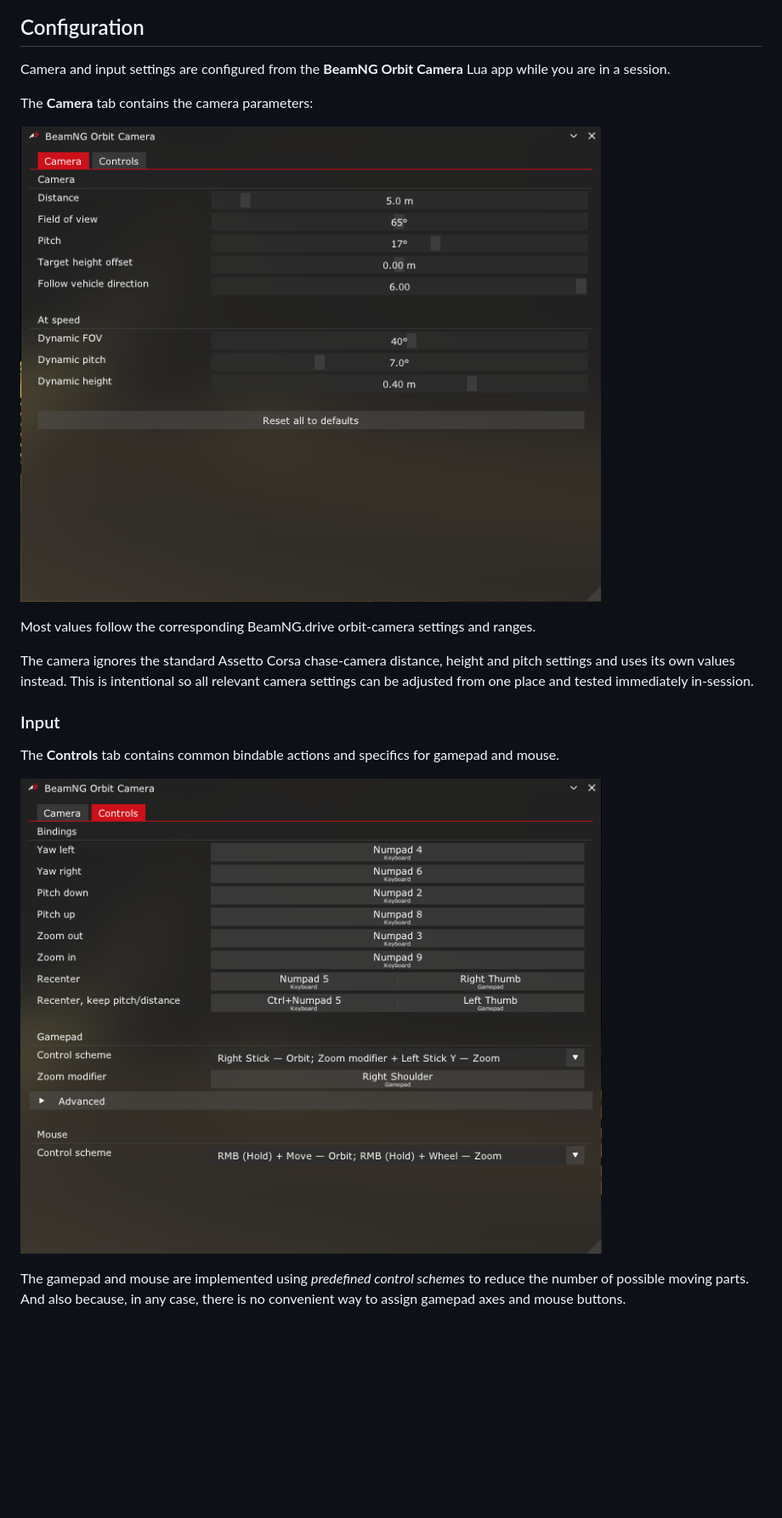
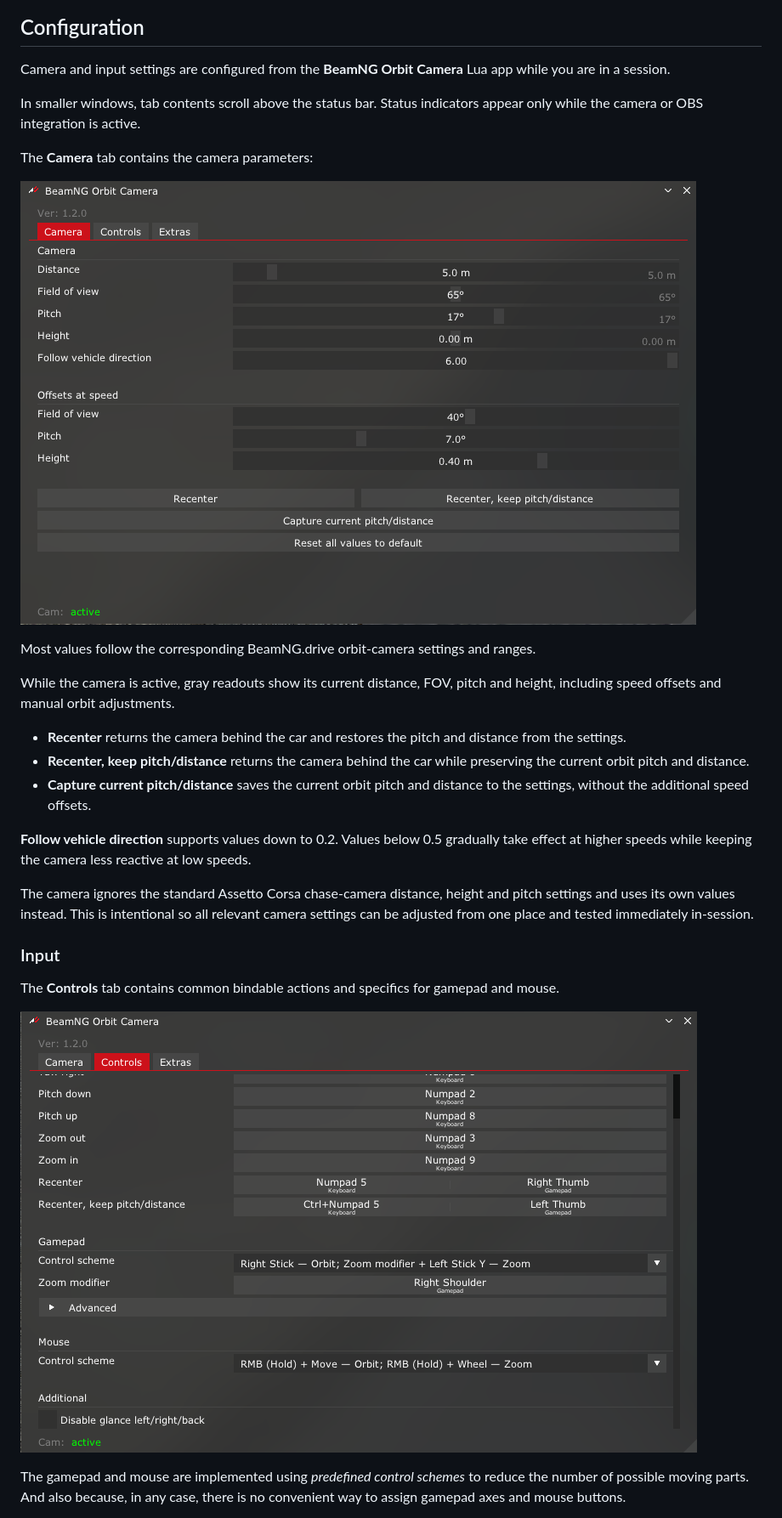
Before and after one commit to Brown2Fox/beamng-orbit-camera-for-assetocorsa, a Markdown page: README.md, the part around one of its changes. Shown at 85% size. Rendered like a GitHub page; pictures changed too: res/lua_app_camera.png, res/lua_app_controls.png; blank space fills up the shorter version.

```diff
--- a/README.md
+++ b/README.md
@@ -66,11 +65,21 @@ After installation:
 
 Camera and input settings are configured from the **BeamNG Orbit Camera** Lua app while you are in a session.
 
+In smaller windows, tab contents scroll above the status bar. Status indicators appear only while the camera or OBS integration is active.
+
 The **Camera** tab contains the camera parameters:
 
 ![](res/lua_app_camera.png?raw=true)
 
 Most values follow the corresponding BeamNG.drive orbit-camera settings and ranges.
+
+While the camera is active, gray readouts show its current distance, FOV, pitch and height, including speed offsets and manual orbit adjustments.
+
+- **Recenter** returns the camera behind the car and restores the pitch and distance from the settings.
+- **Recenter, keep pitch/distance** returns the camera behind the car while preserving the current orbit pitch and distance.
+- **Capture current pitch/distance** saves the current orbit pitch and distance to the settings, without the additional speed offsets.
+
+**Follow vehicle direction** supports values down to 0.2. Values below 0.5 gradually take effect at higher speeds while keeping the camera less reactive at low speeds.
 
 The camera ignores the standard Assetto Corsa chase-camera distance, height and pitch settings and uses its own values instead. This is intentional so all relevant camera settings can be adjusted from one place and tested immediately in-session.
 
```
Also changed, not shown: other parts of README.md (+26 -3 lines), res/lua_app_extras.png (added).
